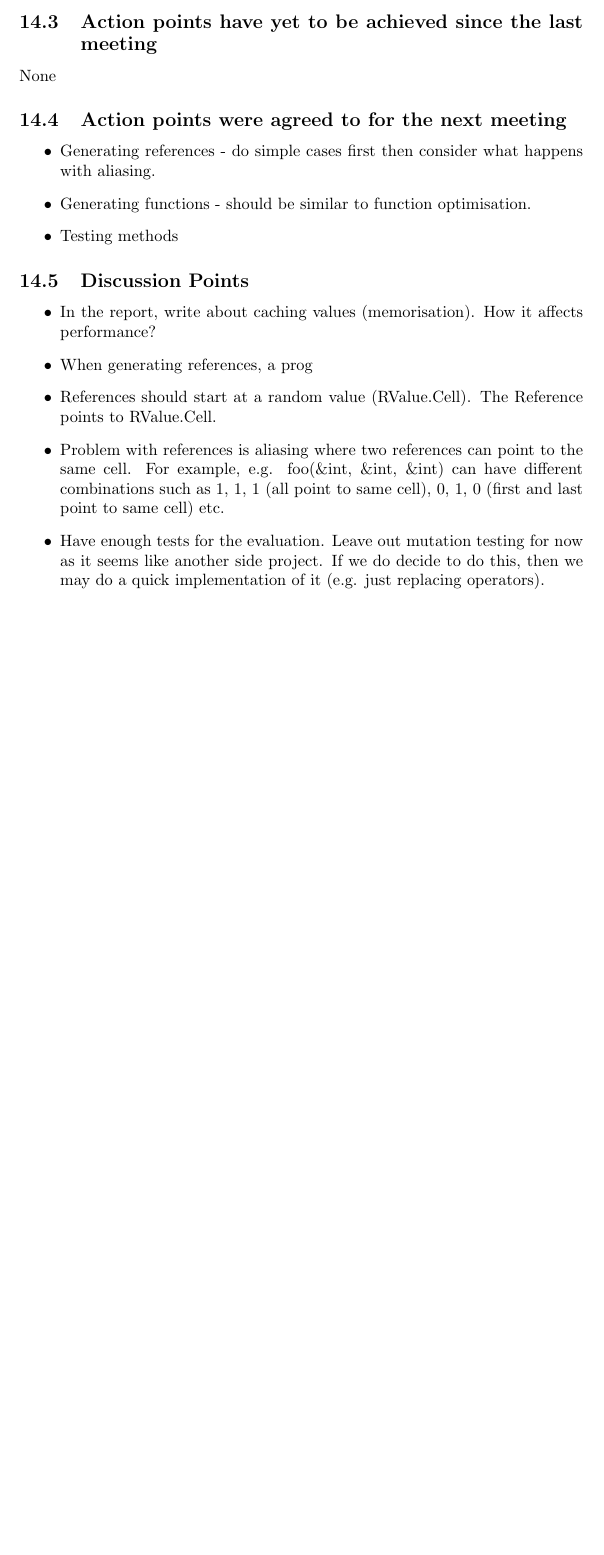
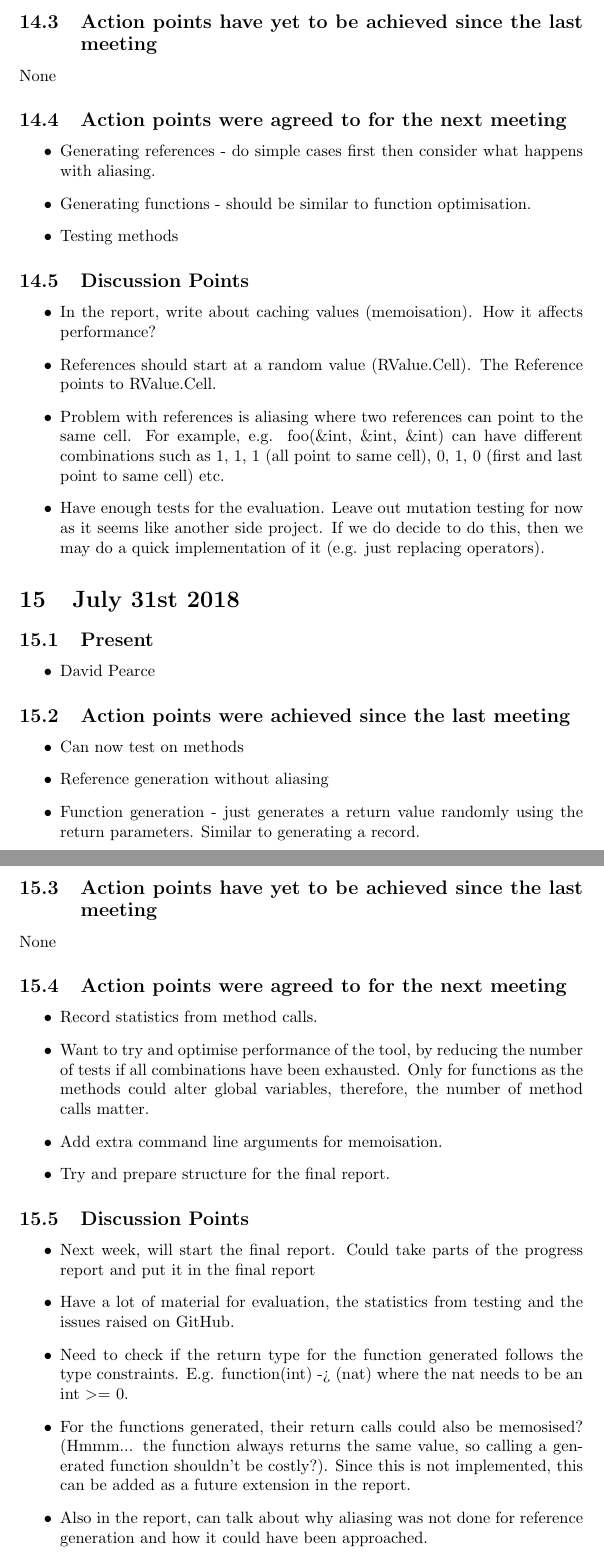
Before and after one commit to JC626/quickcheck-for-whiley, a LaTeX document (Documentation/Meeting Minutes/Meeting Minutes.tex): part of page 15 of 15 before the commit and two parts of pages 15 and 16 of 16 after it, the two joined at a grey line, cut so that both start at the same text, the shorter picture padded with empty space. Compiled offline with pdfLaTeX.

Commit message:
Add meeting minutes for 31st July

```diff
--- a/Documentation/Meeting Minutes/Meeting Minutes.tex
+++ b/Documentation/Meeting Minutes/Meeting Minutes.tex
@@ -479,12 +479,42 @@ None
 
 \subsection{Discussion Points}
 \begin{itemize}
-	\item In the report, write about caching values (memorisation). How it affects performance?
-	\item When generating references, a prog
+	\item In the report, write about caching values (memoisation). How it affects performance?
 	\item References should start at a random value (RValue.Cell). The Reference points to RValue.Cell.
 	\item Problem with references is aliasing where two references can point to the same cell.
 	For example, e.g. foo(\&int, \&int, \&int) can have different combinations such as 1, 1, 1 (all point to same cell), 0, 1, 0 (first and last point to same cell) etc.
 	\item Have enough tests for the evaluation. Leave out mutation testing for now as it seems like another side project. If we do decide to do this, then we may do a quick implementation of it (e.g. just replacing operators).
+\end{itemize}
+
+\section{July 31st 2018}
+\subsection{Present}
+\begin{itemize}
+	\item David Pearce
+\end{itemize}
+
+\subsection{Action points were achieved since the last meeting}
+\begin{itemize}
+	\item Can now test on methods
+	\item Reference generation without aliasing
+	\item Function generation - just generates a return value randomly using the return parameters. Similar to generating a record.
+\end{itemize}
+\subsection{Action points have yet to be achieved since the last meeting}
+None
+\subsection{Action points were agreed to for the next meeting}
+\begin{itemize}
+	\item Record statistics from method calls.
+	\item Want to try and optimise performance of the tool, by reducing the number of tests if all combinations have been exhausted. Only for functions as the methods could alter global variables, therefore, the number of method calls matter.
+	\item Add extra command line arguments for memoisation.
+	\item Try and prepare structure for the final report.
+\end{itemize}
+
+\subsection{Discussion Points}
+\begin{itemize}
+	\item Next week, will start the final report. Could take parts of the progress report and put it in the final report
+	\item Have a lot of material for evaluation, the statistics from testing and the issues raised on GitHub.
+	\item Need to check if the return type for the function generated follows the type constraints. E.g. function(int) -> (nat) where the nat needs to be an int \textgreater= 0.
+	\item For the functions generated, their return calls could also be memosised? (Hmmm... the function always returns the same value, so  calling a generated function shouldn't be costly?). Since this is not implemented, this can be added as a future extension in the report.
+	\item Also in the report, can talk about why aliasing was not done for reference generation and how it could have been approached.
 \end{itemize}
 
 %\section{ 2018}
```
Also changed, not shown: Documentation/Meeting Minutes/Meeting Minutes.pdf.
